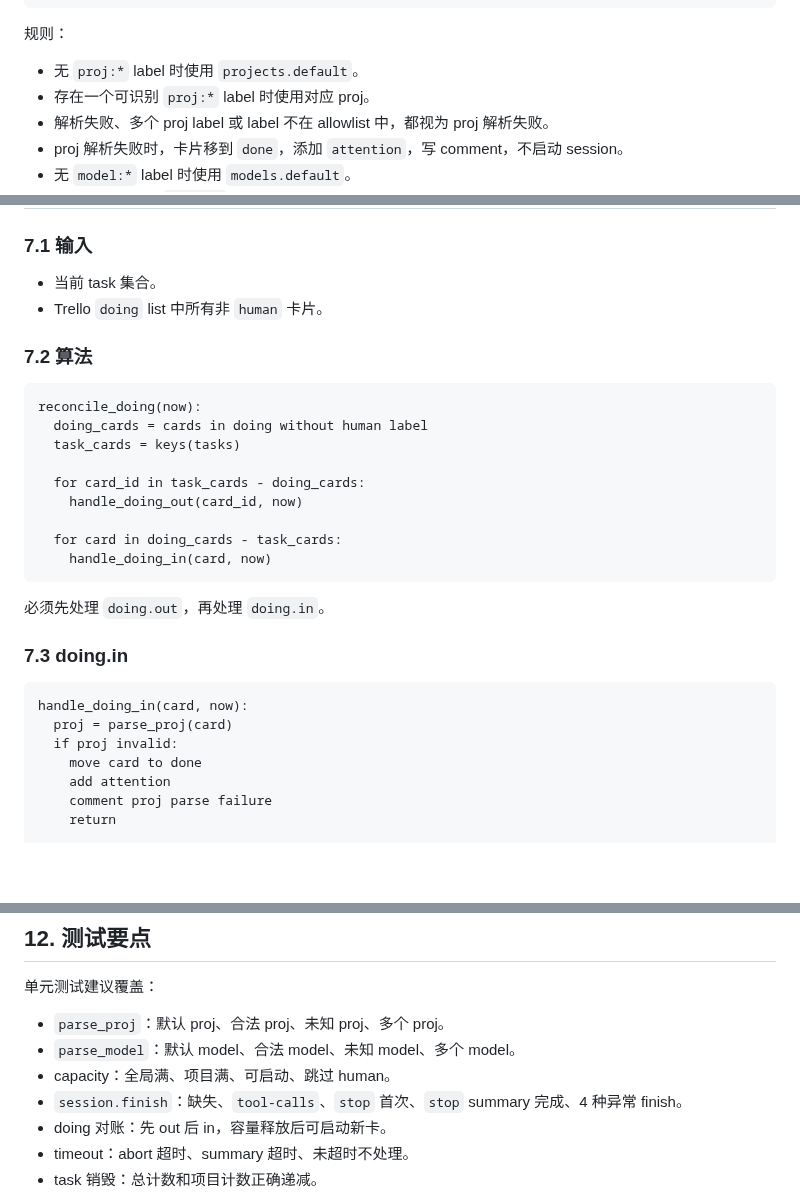
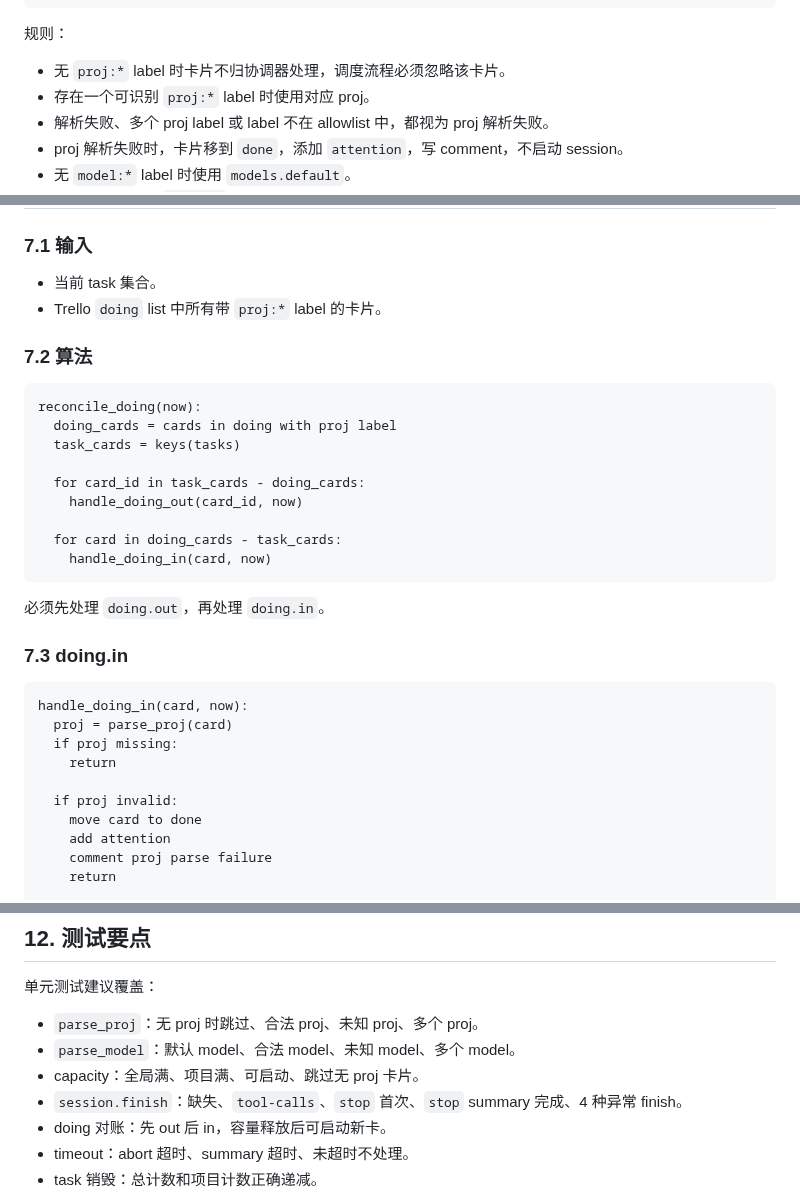
Before and after one commit to shell909090/ai, a Markdown page: kanban/docs/design.md, 3 parts joined by grey strips. Rendered like a GitHub page; blank space fills up the shorter version.

````diff
--- a/kanban/docs/design.md
+++ b/kanban/docs/design.md
@@ -112,7 +110,7 @@ timer:
 
 规则：
 
-- 无 `proj:*` label 时使用 `projects.default`。
+- 无 `proj:*` label 时卡片不归协调器处理，调度流程必须忽略该卡片。
 - 存在一个可识别 `proj:*` label 时使用对应 proj。
 - 解析失败、多个 proj label 或 label 不在 allowlist 中，都视为 proj 解析失败。
 - proj 解析失败时，卡片移到 `done`，添加 `attention`，写 comment，不启动 session。
@@ -221,13 +219,13 @@ summary prompt 固定由协调器发送。目标是让 opencode 用简短文本
 ### 7.1 输入
 
 - 当前 task 集合。
-- Trello `doing` list 中所有非 `human` 卡片。
+- Trello `doing` list 中所有带 `proj:*` label 的卡片。
 
 ### 7.2 算法
 
 ```text
 reconcile_doing(now):
-  doing_cards = cards in doing without human label
+  doing_cards = cards in doing with proj label
   task_cards = keys(tasks)
 
   for card_id in task_cards - doing_cards:
@@ -244,6 +242,9 @@ reconcile_doing(now):
 ```text
 handle_doing_in(card, now):
   proj = parse_proj(card)
+  if proj missing:
+    return
+
   if proj invalid:
     move card to done
     add attention
@@ -385,9 +386,9 @@ Cannot start task now: capacity is full for project <proj>.
 
 单元测试建议覆盖：
 
-- `parse_proj`：默认 proj、合法 proj、未知 proj、多个 proj。
+- `parse_proj`：无 proj 时跳过、合法 proj、未知 proj、多个 proj。
 - `parse_model`：默认 model、合法 model、未知 model、多个 model。
-- capacity：全局满、项目满、可启动、跳过 human。
+- capacity：全局满、项目满、可启动、跳过无 proj 卡片。
 - `session.finish`：缺失、`tool-calls`、`stop` 首次、`stop` summary 完成、4 种异常 finish。
 - doing 对账：先 out 后 in，容量释放后可启动新卡。
 - timeout：abort 超时、summary 超时、未超时不处理。
````
Also changed, not shown: other parts of kanban/docs/design.md (+1 -3 lines), kanban/docs/events.md (+3 -3 lines), kanban/docs/req.md (+7 -8 lines).
